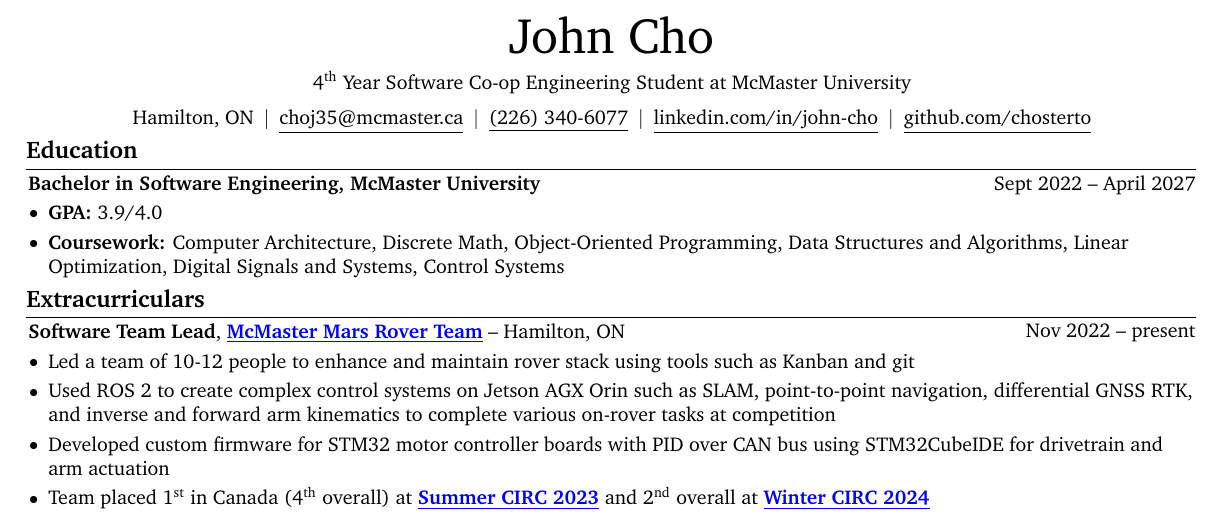
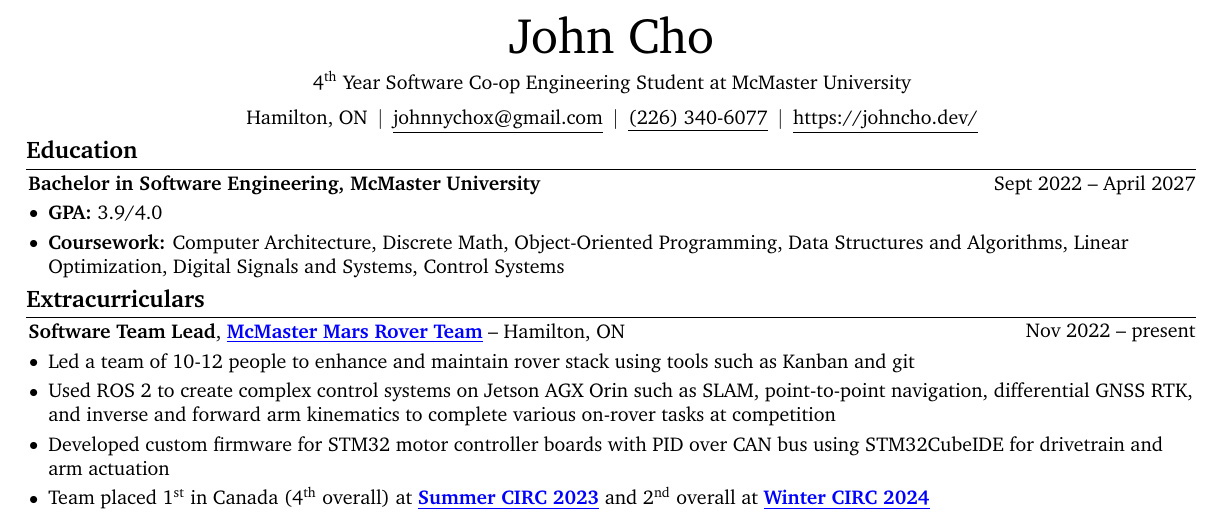
Before and after one commit to chosterto/MyResume, a LaTeX CV (John_Cho_CV_Final.tex): part of the page, cut so that both start at the same text. Compiled offline with pdfLaTeX.

Commit message:
Update email and website contacts

```diff
--- a/John_Cho_CV_Final.tex
+++ b/John_Cho_CV_Final.tex
@@ -171,7 +171,7 @@
         \kern 5.0 pt%
         \AND%
         \kern 5.0 pt%
-        \mbox{\customref{mailto:choj35@mcmaster.ca}{choj35@mcmaster.ca}}%
+        \mbox{\customref{mailto:johnnychox@gmail.com}{johnnychox@gmail.com}}%
         \kern 5.0 pt%
         \AND%
         \kern 5.0 pt%
@@ -179,11 +179,7 @@
         \kern 5.0 pt%
         \AND%
         \kern 5.0 pt%
-        \mbox{\customref{https://www.linkedin.com/in/john-cho-7411a224b/}{linkedin.com/in/john-cho}}%
-        \kern 5.0 pt%
-        \AND%
-        \kern 5.0 pt%
-        \mbox{\customref{https://github.com/chosterto}{github.com/chosterto}}%
+        \mbox{\customref{https://johncho.dev/}{https://johncho.dev/}}%
     \end{header}
 
     % \vspace{5 pt}
```
Also changed, not shown: John_Cho_CV_Final.pdf.
